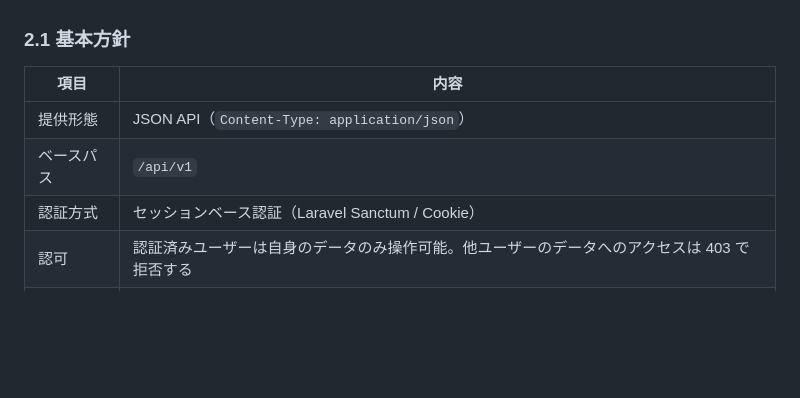
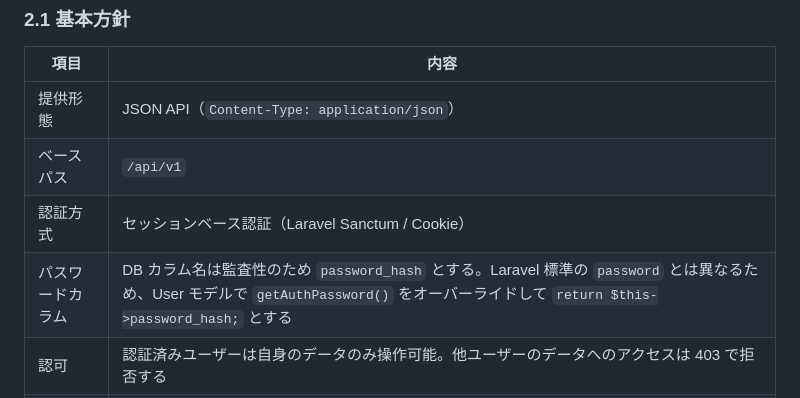
Before and after one commit to space-musicacct/resmane, a Markdown page: docs/API設計/API設計書.md, the part around the change. GitHub-like rendering; blank space fills up the shorter version.

Commit message:
password_hashカラム使用時のモデルカスタマイズ方針を明記

```diff
--- a/docs/API設計/API設計書.md
+++ b/docs/API設計/API設計書.md
@@ -31,6 +31,7 @@
 | 提供形態         | JSON API（`Content-Type: application/json`）                         |
 | ベースパス       | `/api/v1`                                                            |
 | 認証方式         | セッションベース認証（Laravel Sanctum / Cookie）                     |
+| パスワードカラム | DB カラム名は監査性のため `password_hash` とする。Laravel 標準の `password` とは異なるため、User モデルで `getAuthPassword()` をオーバーライドして `return $this->password_hash;` とする |
 | 認可             | 認証済みユーザーは自身のデータのみ操作可能。他ユーザーのデータへのアクセスは 403 で拒否する |
 | 入力値検証       | サーバー側で必ず検証する（Laravel FormRequest）                      |
 | ソフトデリート   | テーブル定義書に `deleted_at` が存在するテーブルは論理削除を使用する |
```
